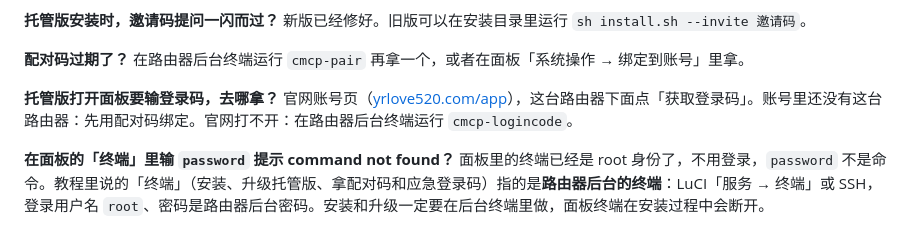
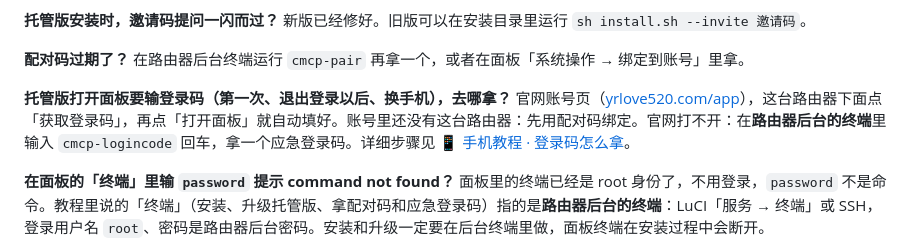
Before and after one commit to wznwzn123/openwrt-claude-panel, a Markdown page: README.md, the part around the change. Drawn GitHub-style.

Commit message:
教程：单独写一节「登录码怎么拿」（第一次、退出登录以后、换手机），两种方法一步一步，带 cmcp-logincode 的显示样子
Co-Authored-By: Claude Opus 5.5 <noreply@anthropic.com>
Claude-Session: https://claude.ai/code/session_01DBf4pDvXvx23rU2EDkBHRh

```diff
--- a/README.md
+++ b/README.md
@@ -217,7 +217,7 @@ sh uninstall.sh --purge
 
 **配对码过期了？** 在路由器后台终端运行 `cmcp-pair` 再拿一个，或者在面板「系统操作 → 绑定到账号」里拿。
 
-**托管版打开面板要输登录码，去哪拿？** 官网账号页（[yrlove520.com/app](https://yrlove520.com/app)），这台路由器下面点「获取登录码」。账号里还没有这台路由器：先用配对码绑定。官网打不开：在路由器后台终端运行 `cmcp-logincode`。
+**托管版打开面板要输登录码（第一次、退出登录以后、换手机），去哪拿？** 官网账号页（[yrlove520.com/app](https://yrlove520.com/app)），这台路由器下面点「获取登录码」，再点「打开面板」就自动填好。账号里还没有这台路由器：先用配对码绑定。官网打不开：在**路由器后台的终端**里输入 `cmcp-logincode` 回车，拿一个应急登录码。详细步骤见 [📱 手机教程 · 登录码怎么拿](docs/install-phone.md#登录码怎么拿第一次退出登录以后换手机清了浏览器数据都一样)。
 
 **在面板的「终端」里输 `password` 提示 command not found？** 面板里的终端已经是 root 身份了，不用登录，`password` 不是命令。教程里说的「终端」（安装、升级托管版、拿配对码和应急登录码）指的是**路由器后台的终端**：LuCI「服务 → 终端」或 SSH，登录用户名 `root`、密码是路由器后台密码。安装和升级一定要在后台终端里做，面板终端在安装过程中会断开。
 
```
Also changed, not shown: docs/install-hosted.md (+1 -1 lines), docs/install-phone.md (+35 -1 lines).
